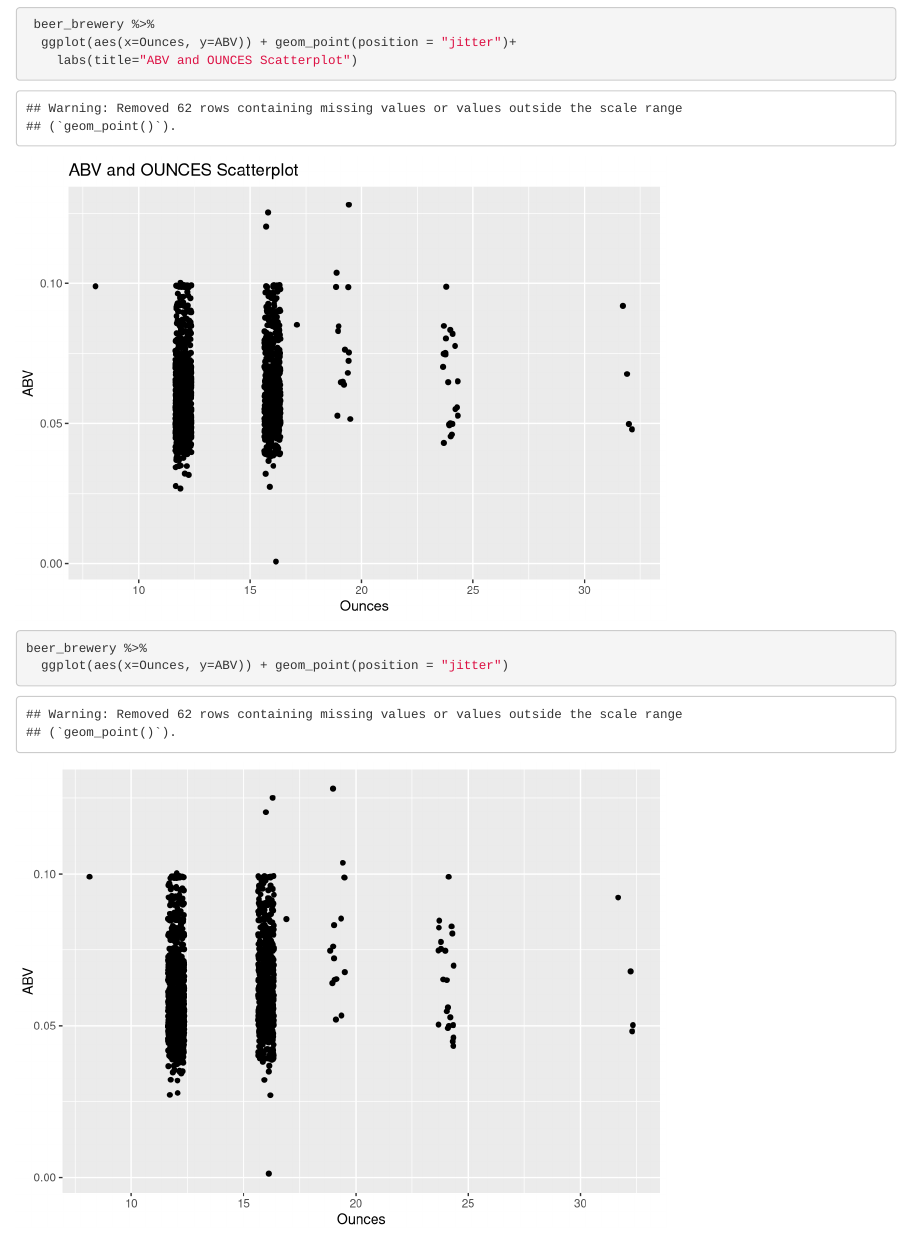
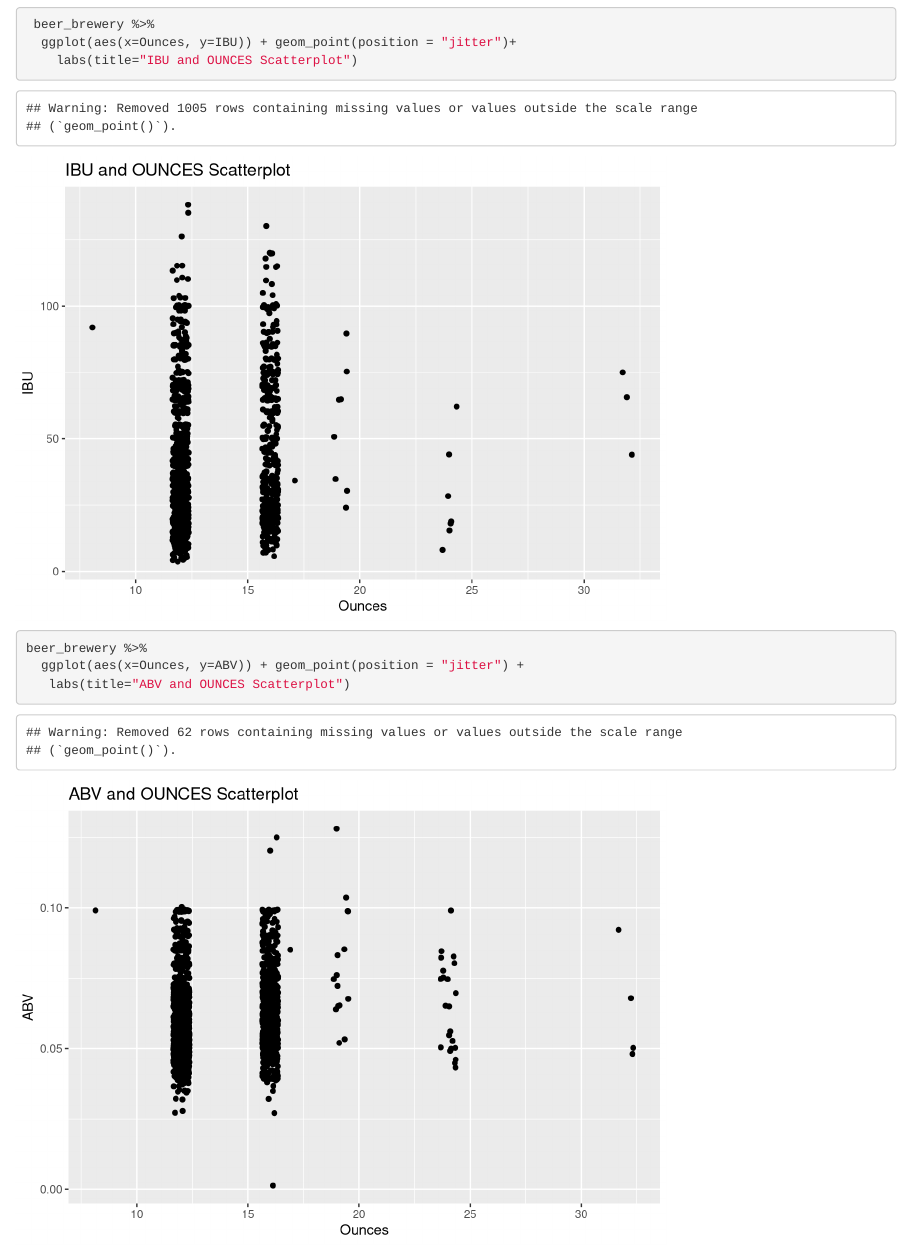
Before and after one commit to bjholmes23/msds6306-case-study-1, an R Markdown document (case-study-1-analysis.Rmd): the page in a window 1100 px wide, from 12880 px down. Rendered offline with R 4.5, knitr and Pandoc, with nearby package versions; code that draws random numbers runs with fixed seeds of ours; some code elsewhere in the file could not run offline.

Commit message:
update labels

````diff
--- a/case-study-1-analysis.Rmd
+++ b/case-study-1-analysis.Rmd
@@ -388,14 +388,15 @@ ggsave('ibu_abv_scat.jpg')
       labs(title="IBU and OUNCES Scatterplot")
 
  beer_brewery %>%
-  ggplot(aes(x=Ounces, y=ABV)) + geom_point(position = "jitter")+
-    labs(title="ABV and OUNCES Scatterplot")
+  ggplot(aes(x=Ounces, y=IBU)) + geom_point(position = "jitter")+
+    labs(title="IBU and OUNCES Scatterplot")
 
 ```
 
 ```{r relationship between Ounces and ABV, echo=TRUE}
 beer_brewery %>%
-  ggplot(aes(x=Ounces, y=ABV)) + geom_point(position = "jitter")
+  ggplot(aes(x=Ounces, y=ABV)) + geom_point(position = "jitter") +
+   labs(title="ABV and OUNCES Scatterplot")
 ```
 
 # Which state has the maximum alcoholic (ABV) beer?
````
